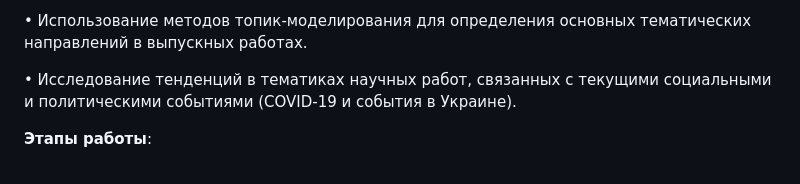
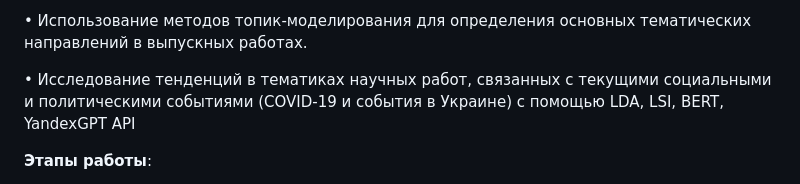
Before and after one commit to danrusskihh/HSE_NLP_SNA, a Markdown page: README.md, the part around the change. GitHub-like rendering.

```diff
--- a/README.md
+++ b/README.md
@@ -26,7 +26,7 @@
 
 • Использование методов топик-моделирования для определения основных тематических направлений в выпускных работах.
 
-• Исследование тенденций в тематиках научных работ, связанных с текущими социальными и политическими событиями (COVID-19 и события в Украине).
+• Исследование тенденций в тематиках научных работ, связанных с текущими социальными и политическими событиями (COVID-19 и события в Украине) с помощью LDA, LSI, BERT, YandexGPT API
 
 
 **Этапы работы**:
```
